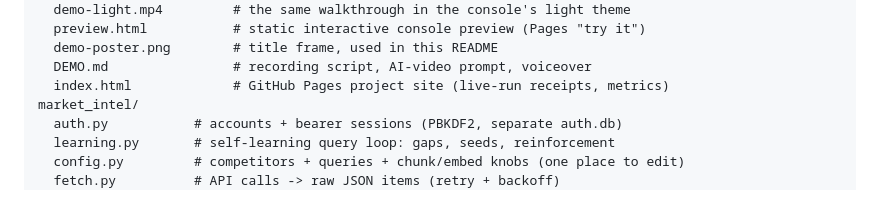
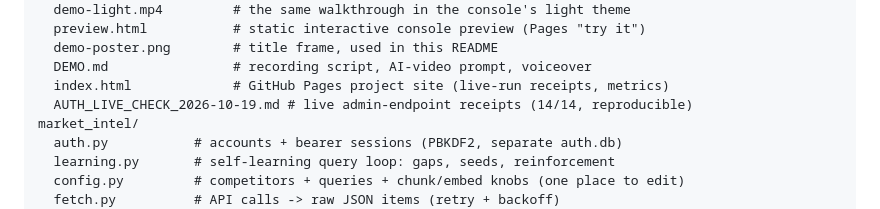
Before and after one commit to Aabyyss/AI-Market-Intelligence-Product-Strategy-Agent, a Markdown page: README.md, the part around the change. GitHub-like rendering.

Commit message:
readme docs/ tree lists the auth live-check receipt
The project site line already advertised live-run receipts; the new
auth receipt is the second one and the tree should not imply docs/
only carries the site.

🤖 Generated with Codebuff
Co-Authored-By: Codebuff <noreply@codebuff.com>

```diff
--- a/README.md
+++ b/README.md
@@ -368,6 +368,7 @@ docs/
   demo-poster.png        # title frame, used in this README
   DEMO.md                # recording script, AI-video prompt, voiceover
   index.html             # GitHub Pages project site (live-run receipts, metrics)
+  AUTH_LIVE_CHECK_2026-10-19.md # live admin-endpoint receipts (14/14, reproducible)
 market_intel/
   auth.py           # accounts + bearer sessions (PBKDF2, separate auth.db)
   learning.py       # self-learning query loop: gaps, seeds, reinforcement
```
